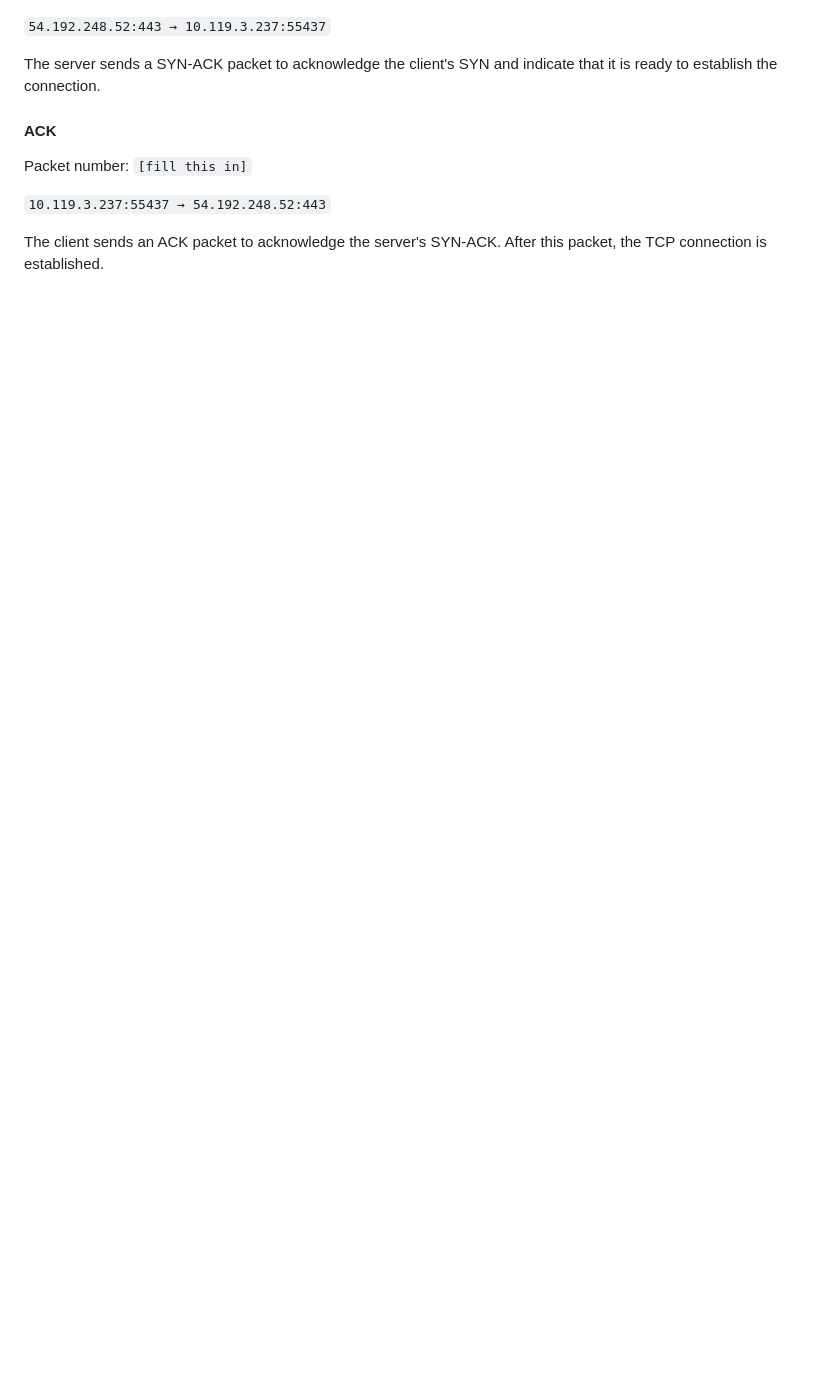
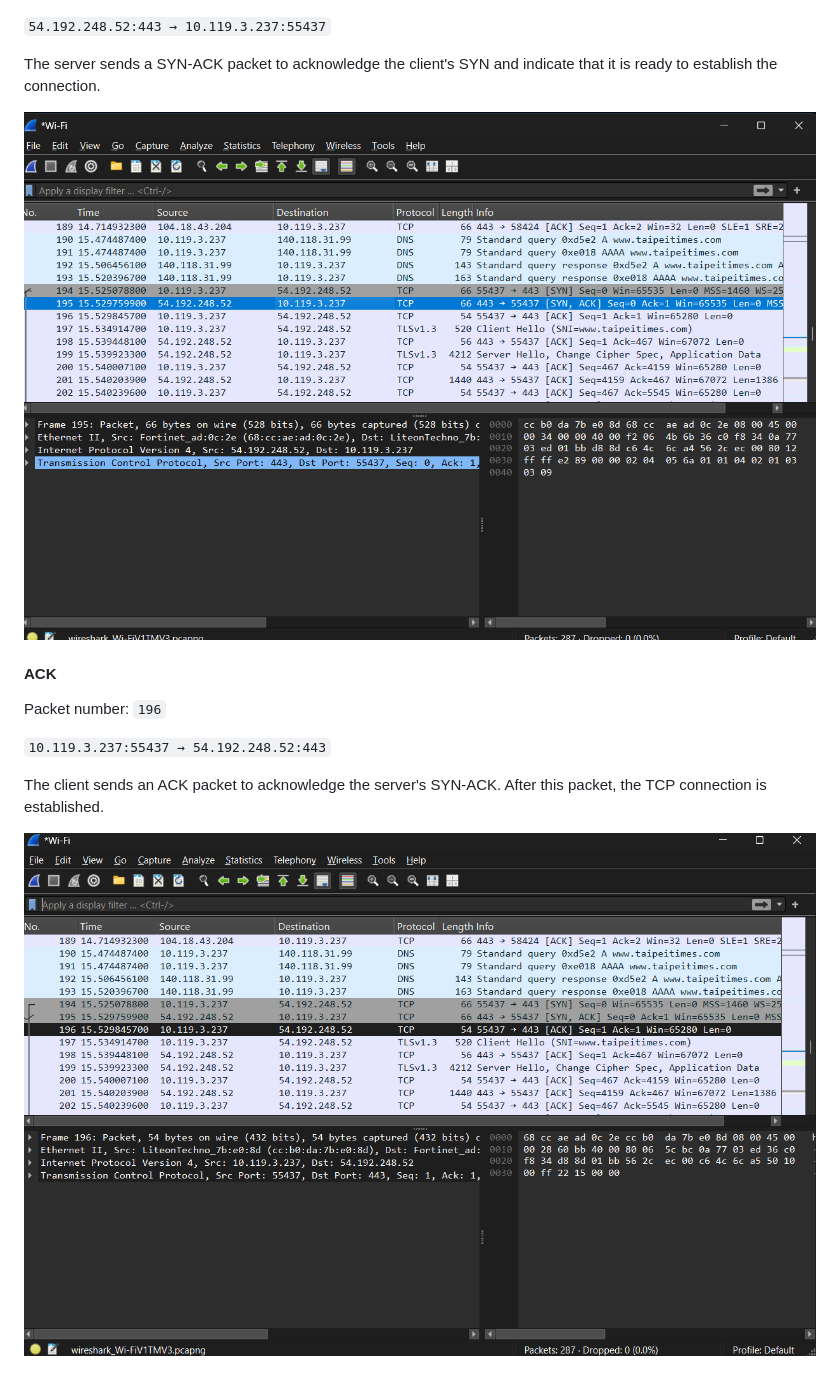
Before and after one commit to M11402827/WC-2026-M11402827-LucieProchazkova, a Markdown page: lab0/README.md, the part around one of its changes. GitHub-like rendering; pictures changed too: lab0/images/syn_195.png (added), lab0/images/syn_ack.png (added); blank space fills up the shorter version.

```diff
--- a/lab0/README.md
+++ b/lab0/README.md
@@ -47,11 +49,15 @@ Packet number: `[fill this in]`
 The server sends a SYN-ACK packet to acknowledge the client's SYN and
 indicate that it is ready to establish the connection.
 
+![SYN-ACK, packet numer 195](images/syn_195.png)
+
 #### ACK
 
-Packet number: `[fill this in]`
+Packet number: `196`
 
 `10.119.3.237:55437 → 54.192.248.52:443`
 
 The client sends an ACK packet to acknowledge the server's SYN-ACK.
 After this packet, the TCP connection is established.
+
+![ACK, packet numer 196](images/syn_ack.png)
```
Also changed, not shown: other parts of lab0/README.md (+4 -2 lines), lab0/images/syn_194.png (added).
